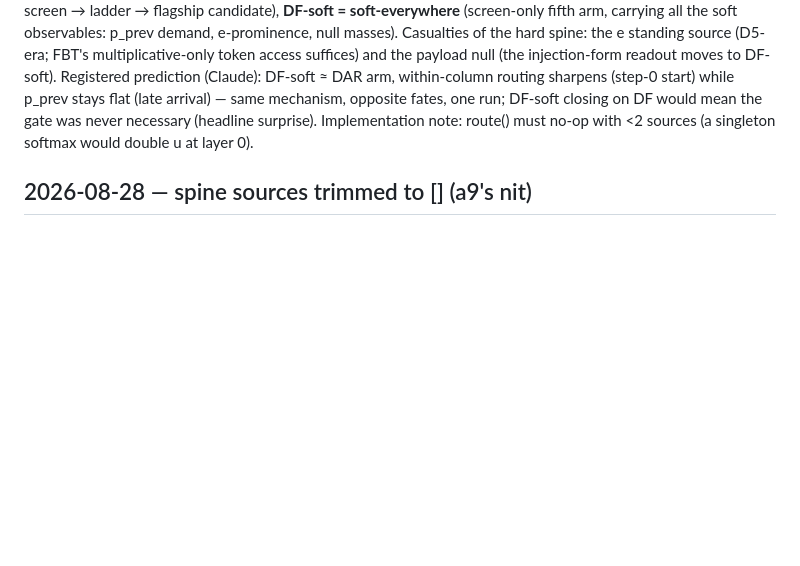
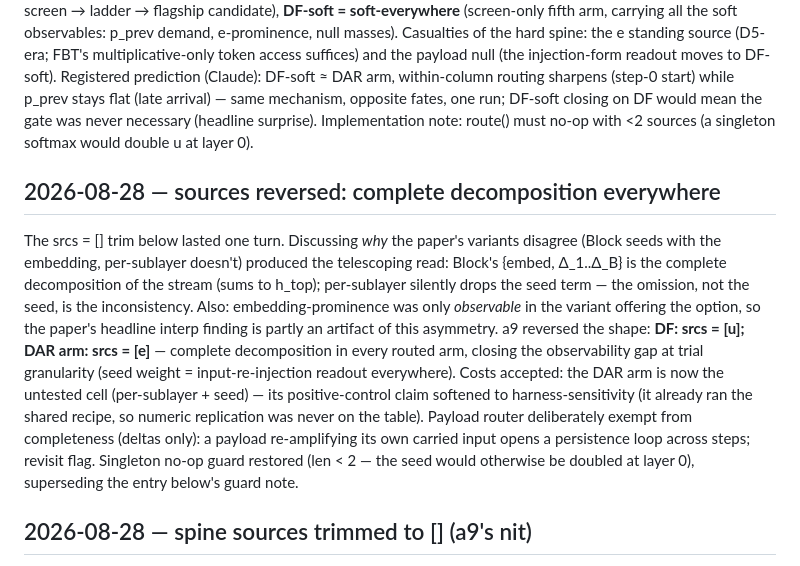
Before and after one commit to a9lim/delta-feedback-experiment, a Markdown page: docs/journal.md, the part around the change. Drawn GitHub-style; blank space fills up the shorter version.

Commit message:
Complete-decomposition sources: DF seeds [u], DAR arm seeds [e]; payload exempt; control claim softened

```diff
--- a/docs/journal.md
+++ b/docs/journal.md
@@ -69,6 +69,27 @@ on DF would mean the gate was never necessary (headline surprise).
 Implementation note: route() must no-op with <2 sources (a singleton
 softmax would double u at layer 0).
 
+## 2026-08-28 — sources reversed: complete decomposition everywhere
+
+The srcs = [] trim below lasted one turn. Discussing *why* the paper's
+variants disagree (Block seeds with the embedding, per-sublayer doesn't)
+produced the telescoping read: Block's {embed, Δ_1..Δ_B} is the complete
+decomposition of the stream (sums to h_top); per-sublayer silently drops
+the seed term — the omission, not the seed, is the inconsistency. Also:
+embedding-prominence was only *observable* in the variant offering the
+option, so the paper's headline interp finding is partly an artifact of
+this asymmetry. a9 reversed the shape: **DF: srcs = [u]; DAR arm:
+srcs = [e]** — complete decomposition in every routed arm, closing the
+observability gap at trial granularity (seed weight = input-re-injection
+readout everywhere). Costs accepted: the DAR arm is now the untested cell
+(per-sublayer + seed) — its positive-control claim softened to
+harness-sensitivity (it already ran the shared recipe, so numeric
+replication was never on the table). Payload router deliberately exempt
+from completeness (deltas only): a payload re-amplifying its own carried
+input opens a persistence loop across steps; revisit flag. Singleton
+no-op guard restored (len < 2 — the seed would otherwise be doubled at
+layer 0), superseding the entry below's guard note.
+
 ## 2026-08-28 — spine sources trimmed to [] (a9's nit)
 
 a9 re-read the paper: per-sublayer Delta AttnRes routes deltas only — the
```
Also changed, not shown: docs/design.md (+39 -26 lines).
